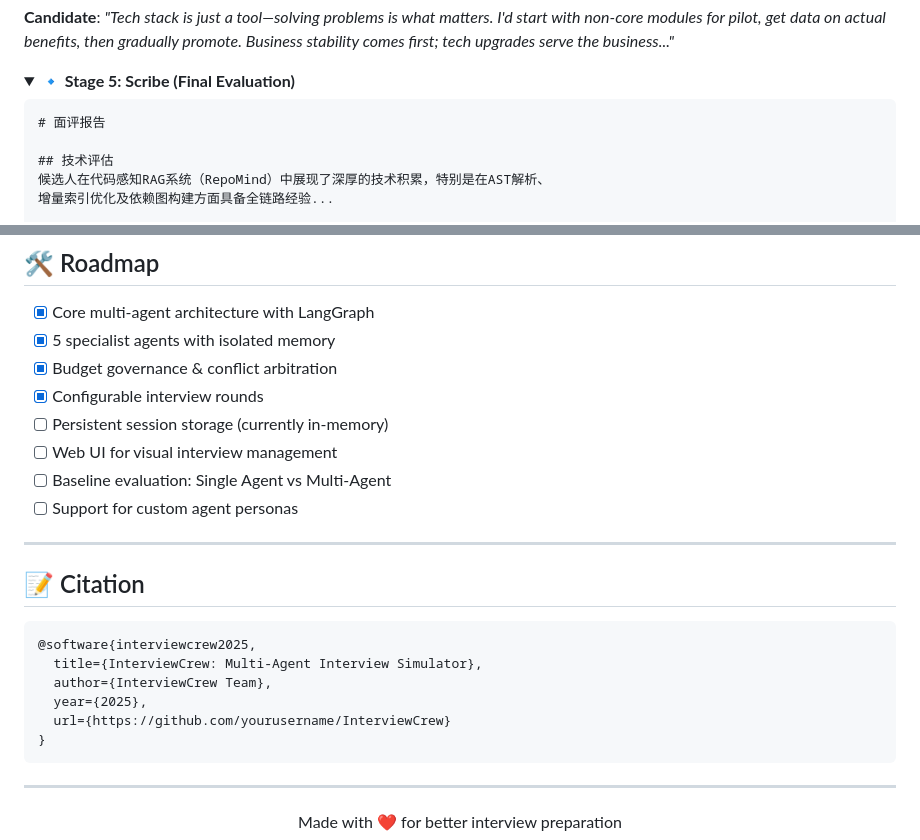
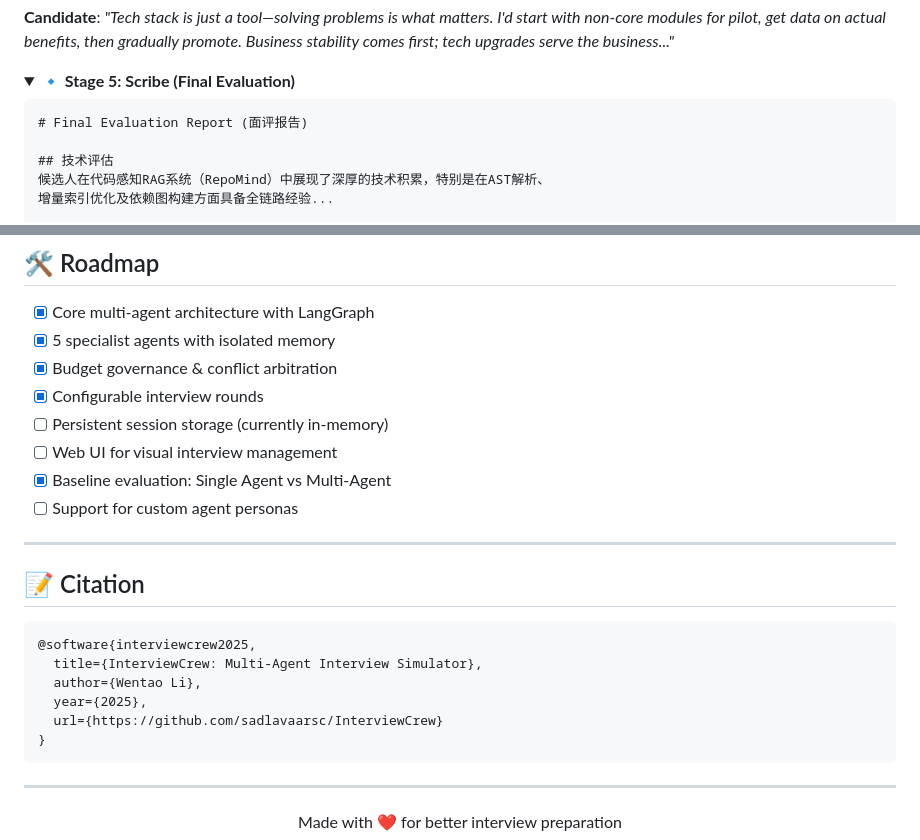
Before and after one commit to sadlavaarsc/InterviewCrew, a Markdown page: README.md, 2 parts joined by grey strips. GitHub-like rendering; folded sections open.

````diff
--- a/README.md
+++ b/README.md
@@ -227,7 +227,7 @@ Below is an actual test run demonstrating the multi-agent collaboration:
 <summary><b>🔹 Stage 5: Scribe (Final Evaluation)</b></summary>
 
 ```markdown
-# 面评报告
+# Final Evaluation Report (面评报告)
 
 ## 技术评估
 候选人在代码感知RAG系统（RepoMind）中展现了深厚的技术积累，特别是在AST解析、
@@ -506,7 +506,7 @@ tests/                      # pytest suite (19 tests)
 - [x] Configurable interview rounds
 - [ ] Persistent session storage (currently in-memory)
 - [ ] Web UI for visual interview management
-- [ ] Baseline evaluation: Single Agent vs Multi-Agent
+- [x] Baseline evaluation: Single Agent vs Multi-Agent
 - [ ] Support for custom agent personas
 
 ---
@@ -516,9 +516,9 @@ tests/                      # pytest suite (19 tests)
 ```bibtex
 @software{interviewcrew2025,
   title={InterviewCrew: Multi-Agent Interview Simulator},
-  author={InterviewCrew Team},
+  author={Wentao Li},
   year={2025},
-  url={https://github.com/yourusername/InterviewCrew}
+  url={https://github.com/sadlavaarsc/InterviewCrew}
 }
 ```
 
````
Also changed, not shown: README_CN.md (+4 -4 lines).
